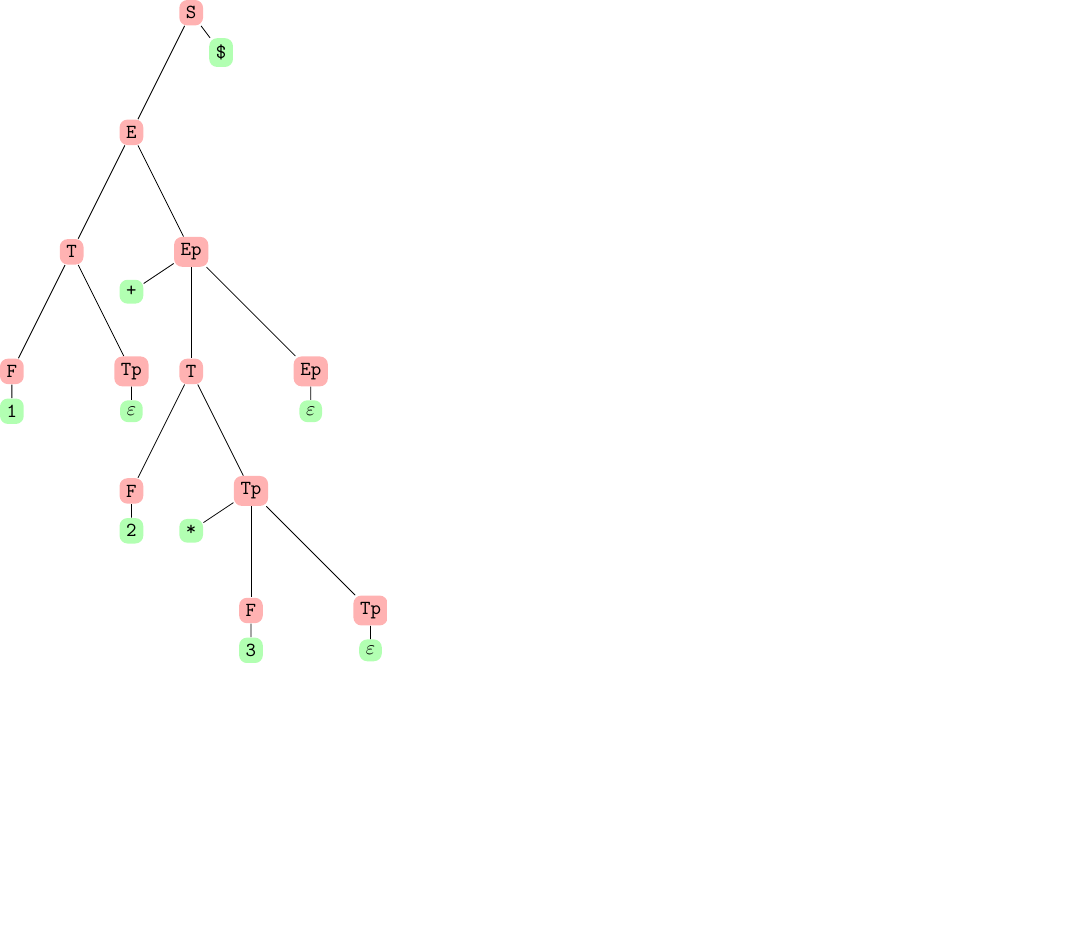
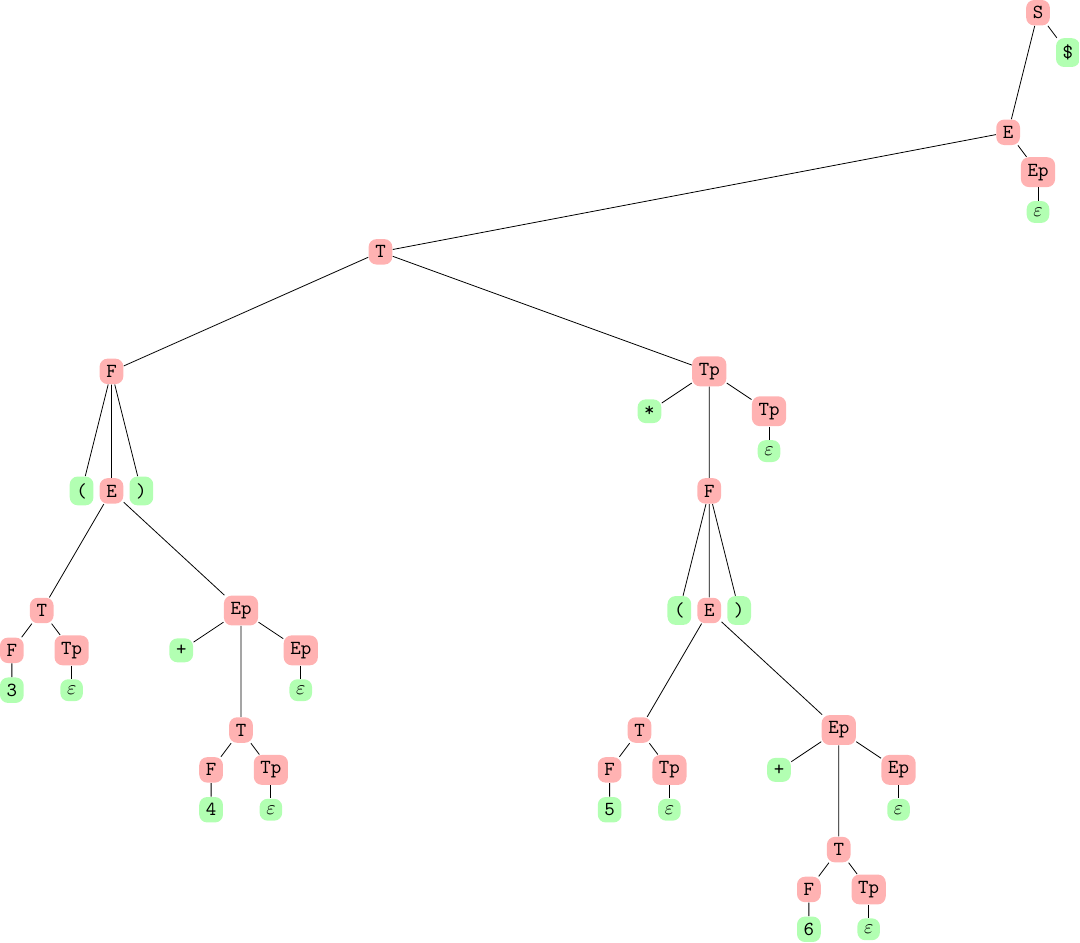
Before and after one commit to FlorianPix/ll_parser, a LaTeX figure (visual.tex): the whole page, the shorter picture padded with empty space. Compiled offline with pdfLaTeX.

Commit message:
its working

```diff
--- a/visual.tex
+++ b/visual.tex
@@ -6,34 +6,73 @@
 \begin{tikzpicture}[level distance=6em, every node/.style={fill=red!30,rounded corners,font=\ttfamily}]
 
 \node{S}
-child[sibling distance=6em]{
-node{E}child[sibling distance=6em]{
-node{T}child[sibling distance=6em]{
-node{F}child[level distance=2em, sibling distance=3em]{node[fill=green!30,rounded corners,font=\ttfamily]{1}}
+child[sibling distance=3em]{
+node{E}child[sibling distance=63em]{
+node{T}child[sibling distance=27em]{
+node{F}child[sibling distance=1.5em]{node[fill=green!30,rounded corners,font=\ttfamily]{(}}
+child[sibling distance=3em]{
+node{E}child[sibling distance=7em]{
+node{T}child[level distance=2em, sibling distance=3em]{
+node{F}child[level distance=2em, sibling distance=3em]{node[fill=green!30,rounded corners,font=\ttfamily]{3}}
 }
-child[sibling distance=6em]{
-node{Tp}child[level distance=2em, sibling distance=3em]{node[fill=green!30,rounded corners,font=\ttfamily]{$\varepsilon$}}
+child[level distance=2em, sibling distance=3em]{
+node{Tp}child[level distance=2em, sibling distance=2em]{node[fill=green!30,rounded corners,font=\ttfamily]{$\varepsilon$}}
 }
 }
-child[sibling distance=6em]{
+child[sibling distance=13em]{
 node{Ep}child[level distance=2em, sibling distance=3em]{node[fill=green!30,rounded corners,font=\ttfamily]{+}}
-child[sibling distance=6em]{
-node{T}child[sibling distance=6em]{
-node{F}child[level distance=2em, sibling distance=3em]{node[fill=green!30,rounded corners,font=\ttfamily]{2}}
+child[sibling distance=7em]{
+node{T}child[level distance=2em, sibling distance=3em]{
+node{F}child[level distance=2em, sibling distance=3em]{node[fill=green!30,rounded corners,font=\ttfamily]{4}}
 }
-child[sibling distance=6em]{
-node{Tp}child[level distance=2em, sibling distance=3em]{node[fill=green!30,rounded corners,font=\ttfamily]{*}}
-child[sibling distance=6em]{
-node{F}child[level distance=2em, sibling distance=3em]{node[fill=green!30,rounded corners,font=\ttfamily]{3}}
+child[level distance=2em, sibling distance=3em]{
+node{Tp}child[level distance=2em, sibling distance=2em]{node[fill=green!30,rounded corners,font=\ttfamily]{$\varepsilon$}}
 }
-child[sibling distance=6em]{
-node{Tp}child[level distance=2em, sibling distance=3em]{node[fill=green!30,rounded corners,font=\ttfamily]{$\varepsilon$}}
+}
+child[level distance=2em, sibling distance=3em]{
+node{Ep}child[level distance=2em, sibling distance=2em]{node[fill=green!30,rounded corners,font=\ttfamily]{$\varepsilon$}}
 }
 }
 }
-child[sibling distance=6em]{
-node{Ep}child[level distance=2em, sibling distance=3em]{node[fill=green!30,rounded corners,font=\ttfamily]{$\varepsilon$}}
+child[sibling distance=1.5em]{node[fill=green!30,rounded corners,font=\ttfamily]{)}}
 }
+child[sibling distance=33em]{
+node{Tp}child[level distance=2em, sibling distance=3em]{node[fill=green!30,rounded corners,font=\ttfamily]{*}}
+child[sibling distance=27em]{
+node{F}child[sibling distance=1.5em]{node[fill=green!30,rounded corners,font=\ttfamily]{(}}
+child[sibling distance=3em]{
+node{E}child[sibling distance=7em]{
+node{T}child[level distance=2em, sibling distance=3em]{
+node{F}child[level distance=2em, sibling distance=3em]{node[fill=green!30,rounded corners,font=\ttfamily]{5}}
+}
+child[level distance=2em, sibling distance=3em]{
+node{Tp}child[level distance=2em, sibling distance=2em]{node[fill=green!30,rounded corners,font=\ttfamily]{$\varepsilon$}}
+}
+}
+child[sibling distance=13em]{
+node{Ep}child[level distance=2em, sibling distance=3em]{node[fill=green!30,rounded corners,font=\ttfamily]{+}}
+child[sibling distance=7em]{
+node{T}child[level distance=2em, sibling distance=3em]{
+node{F}child[level distance=2em, sibling distance=3em]{node[fill=green!30,rounded corners,font=\ttfamily]{6}}
+}
+child[level distance=2em, sibling distance=3em]{
+node{Tp}child[level distance=2em, sibling distance=2em]{node[fill=green!30,rounded corners,font=\ttfamily]{$\varepsilon$}}
+}
+}
+child[level distance=2em, sibling distance=3em]{
+node{Ep}child[level distance=2em, sibling distance=2em]{node[fill=green!30,rounded corners,font=\ttfamily]{$\varepsilon$}}
+}
+}
+}
+child[sibling distance=1.5em]{node[fill=green!30,rounded corners,font=\ttfamily]{)}}
+}
+child[level distance=2em, sibling distance=3em]{
+node{Tp}child[level distance=2em, sibling distance=2em]{node[fill=green!30,rounded corners,font=\ttfamily]{$\varepsilon$}}
+}
+}
+}
+child[level distance=2em, sibling distance=3em]{
+node{Ep}child[level distance=2em, sibling distance=2em]{node[fill=green!30,rounded corners,font=\ttfamily]{$\varepsilon$}}
 }
 }
 child[level distance=2em, sibling distance=3em]{node[fill=green!30,rounded corners,font=\ttfamily]{\$}}
```
Also changed, not shown: visual.pdf, 1 other file.
